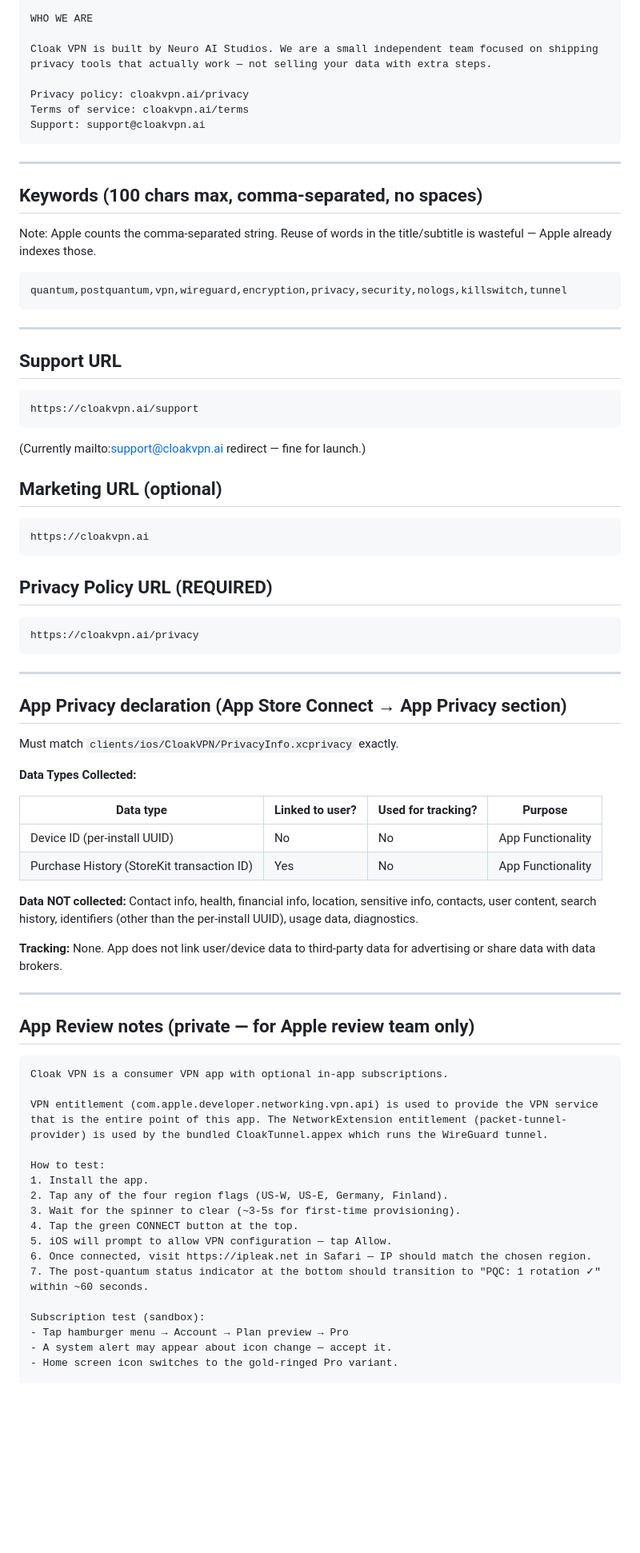
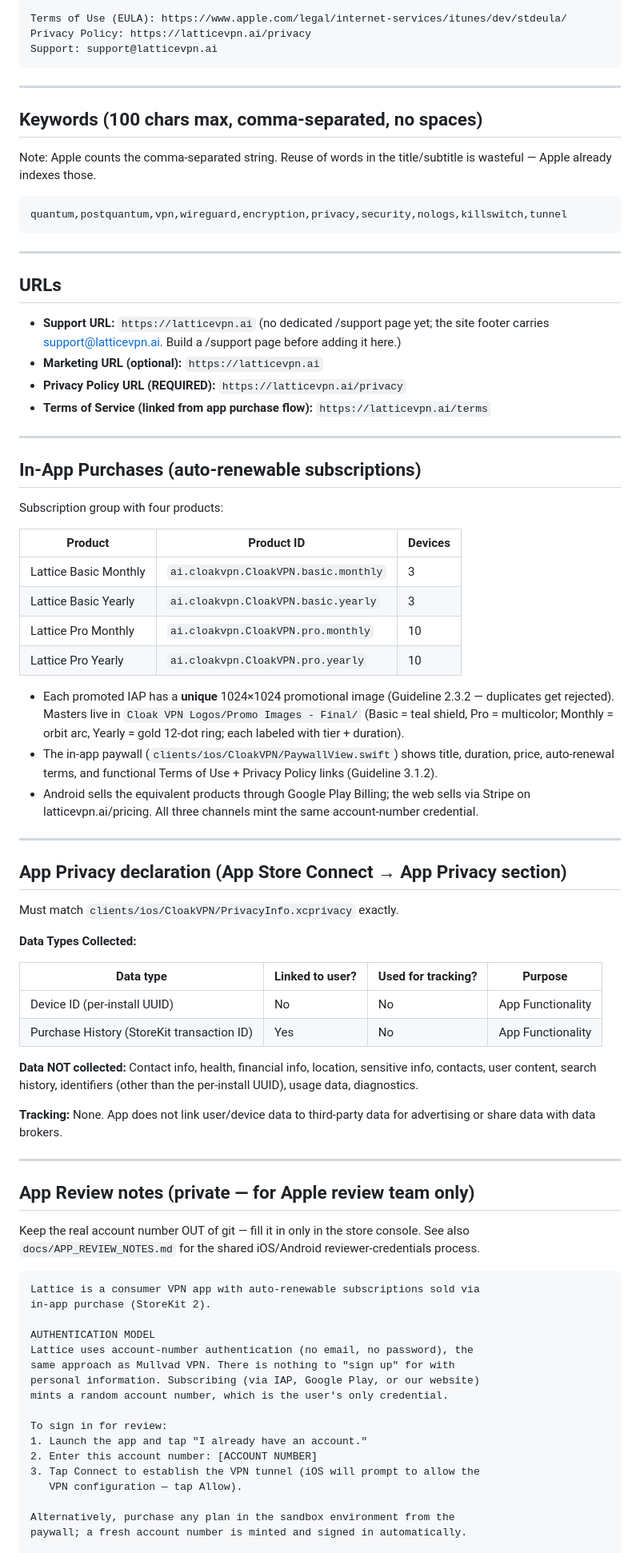
Before and after one commit to cloakvpnai/cloakvpn, a Markdown page: docs/app-store/metadata.md, the part around one of its changes. Shown at 80% size. GitHub-like rendering; blank space fills up the shorter version.

````diff
--- a/docs/app-store/metadata.md
+++ b/docs/app-store/metadata.md
@@ -69,11 +77,7 @@ Subscriptions auto-renew unless cancelled at least 24 hours before the end of th
 
-WHO WE ARE
-
-Cloak VPN is built by Neuro AI Studios. We are a small independent team focused on shipping privacy tools that actually work — not selling your data with extra steps.
-
-Privacy policy: cloakvpn.ai/privacy
-Terms of service: cloakvpn.ai/terms
-Support: support@cloakvpn.ai
+Terms of Use (EULA): https://www.apple.com/legal/internet-services/itunes/dev/stdeula/
+Privacy Policy: https://latticevpn.ai/privacy
+Support: support@latticevpn.ai
 ```
 
 ---
@@ -89,24 +93,39 @@ quantum,postquantum,vpn,wireguard,encryption,privacy,security,nologs,killswitch,
 
 ---
 
-## Support URL
+## URLs
 
-```
-https://cloakvpn.ai/support
-```
-(Currently mailto:support@cloakvpn.ai redirect — fine for launch.)
+- **Support URL:** `https://latticevpn.ai` (no dedicated /support page yet;
+  the site footer carries support@latticevpn.ai. Build a /support page
+  before adding it here.)
+- **Marketing URL (optional):** `https://latticevpn.ai`
+- **Privacy Policy URL (REQUIRED):** `https://latticevpn.ai/privacy`
+- **Terms of Service (linked from app purchase flow):** `https://latticevpn.ai/terms`
 
-## Marketing URL (optional)
+---
 
-```
-https://cloakvpn.ai
-```
+## In-App Purchases (auto-renewable subscriptions)
 
-## Privacy Policy URL (REQUIRED)
+Subscription group with four products:
 
-```
-https://cloakvpn.ai/privacy
-```
+| Product | Product ID | Devices |
+|---|---|---|
+| Lattice Basic Monthly | `ai.cloakvpn.CloakVPN.basic.monthly` | 3 |
+| Lattice Basic Yearly  | `ai.cloakvpn.CloakVPN.basic.yearly`  | 3 |
+| Lattice Pro Monthly   | `ai.cloakvpn.CloakVPN.pro.monthly`   | 10 |
+| Lattice Pro Yearly    | `ai.cloakvpn.CloakVPN.pro.yearly`    | 10 |
+
+- Each promoted IAP has a **unique** 1024×1024 promotional image
+  (Guideline 2.3.2 — duplicates get rejected). Masters live in
+  `Cloak VPN Logos/Promo Images - Final/` (Basic = teal shield,
+  Pro = multicolor; Monthly = orbit arc, Yearly = gold 12-dot ring;
+  each labeled with tier + duration).
+- The in-app paywall (`clients/ios/CloakVPN/PaywallView.swift`) shows
+  title, duration, price, auto-renewal terms, and functional Terms of
+  Use + Privacy Policy links (Guideline 3.1.2).
+- Android sells the equivalent products through Google Play Billing;
+  the web sells via Stripe on latticevpn.ai/pricing. All three channels
+  mint the same account-number credential.
 
 ---
 
@@ -121,30 +140,37 @@ Must match `clients/ios/CloakVPN/PrivacyInfo.xcprivacy` exactly.
 | Device ID (per-install UUID) | No | No | App Functionality |
 | Purchase History (StoreKit transaction ID) | Yes | No | App Functionality |
 
-**Data NOT collected:** Contact info, health, financial info, location, sensitive info, contacts, user content, search history, identifiers (other than the per-install UUID), usage data, diagnostics.
+**Data NOT collected:** Contact info, health, financial info, location,
+sensitive info, contacts, user content, search history, identifiers
+(other than the per-install UUID), usage data, diagnostics.
 
-**Tracking:** None. App does not link user/device data to third-party data for advertising or share data with data brokers.
+**Tracking:** None. App does not link user/device data to third-party
+data for advertising or share data with data brokers.
 
 ---
 
 ## App Review notes (private — for Apple review team only)
 
+Keep the real account number OUT of git — fill it in only in the store
+console. See also `docs/APP_REVIEW_NOTES.md` for the shared iOS/Android
+reviewer-credentials process.
+
 ```
-Cloak VPN is a consumer VPN app with optional in-app subscriptions.
+Lattice is a consumer VPN app with auto-renewable subscriptions sold via
+in-app purchase (StoreKit 2).
 
-VPN entitlement (com.apple.developer.networking.vpn.api) is used to provide the VPN service that is the entire point of this app. The NetworkExtension entitlement (packet-tunnel-provider) is used by the bundled CloakTunnel.appex which runs the WireGuard tunnel.
+AUTHENTICATION MODEL
+Lattice uses account-number authentication (no email, no password), the
+same approach as Mullvad VPN. There is nothing to "sign up" for with
+personal information. Subscribing (via IAP, Google Play, or our website)
+mints a random account number, which is the user's only credential.
 
-How to test:
-1. Install the app.
-2. Tap any of the four region flags (US-W, US-E, Germany, Finland).
-3. Wait for the spinner to clear (~3-5s for first-time provisioning).
-4. Tap the green CONNECT button at the top.
-5. iOS will prompt to allow VPN configuration — tap Allow.
-6. Once connected, visit https://ipleak.net in Safari — IP should match the chosen region.
-7. The post-quantum status indicator at the bottom should transition to "PQC: 1 rotation ✓" within ~60 seconds.
+To sign in for review:
+1. Launch the app and tap "I already have an account."
+2. Enter this account number: [ACCOUNT NUMBER]
+3. Tap Connect to establish the VPN tunnel (iOS will prompt to allow the
+   VPN configuration — tap Allow).
 
-Subscription test (sandbox):
-- Tap hamburger menu → Account → Plan preview → Pro
-- A system alert may appear about icon change — accept it.
-- Home screen icon switches to the gold-ringed Pro variant.
+Alternatively, purchase any plan in the sandbox environment from the
+paywall; a fresh account number is minted and signed in automatically.
 
````
Also changed, not shown: other parts of docs/app-store/metadata.md (+72 -51 lines).
